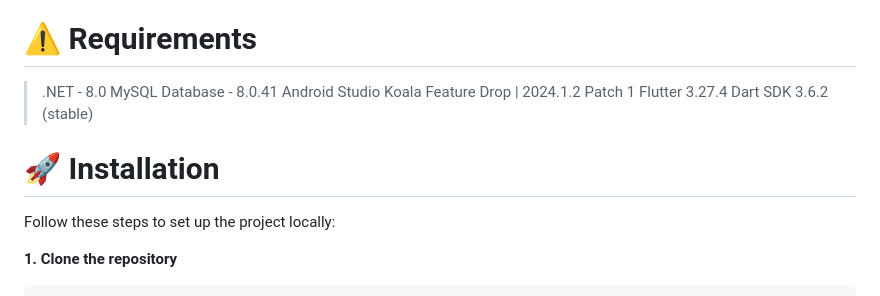
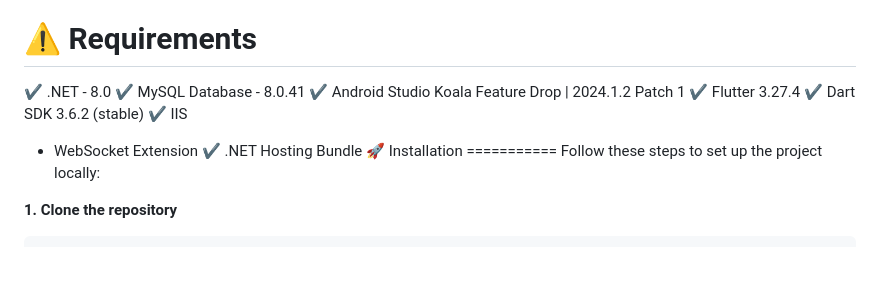
Before and after one commit to Sureiyaaa/Golden-Ticket, a Markdown page: README.md, the part around the change. Rendered like a GitHub page; blank space fills up the shorter version.

```diff
--- a/README.md
+++ b/README.md
@@ -23,12 +23,14 @@ Dive deeper into your project details:
 
 ⚠️ Requirements
 ===========
-> .NET - 8.0
-> MySQL Database - 8.0.41
-> Android Studio Koala Feature Drop | 2024.1.2 Patch 1
-> Flutter 3.27.4
-> Dart SDK 3.6.2 (stable)
-
+✔️ .NET - 8.0
+✔️ MySQL Database - 8.0.41
+✔️ Android Studio Koala Feature Drop | 2024.1.2 Patch 1
+✔️ Flutter 3.27.4
+✔️ Dart SDK 3.6.2 (stable)
+✔️ IIS
+ - WebSocket Extension
+✔️ .NET Hosting Bundle
 🚀 Installation
 ===========
 Follow these steps to set up the project locally:
```
